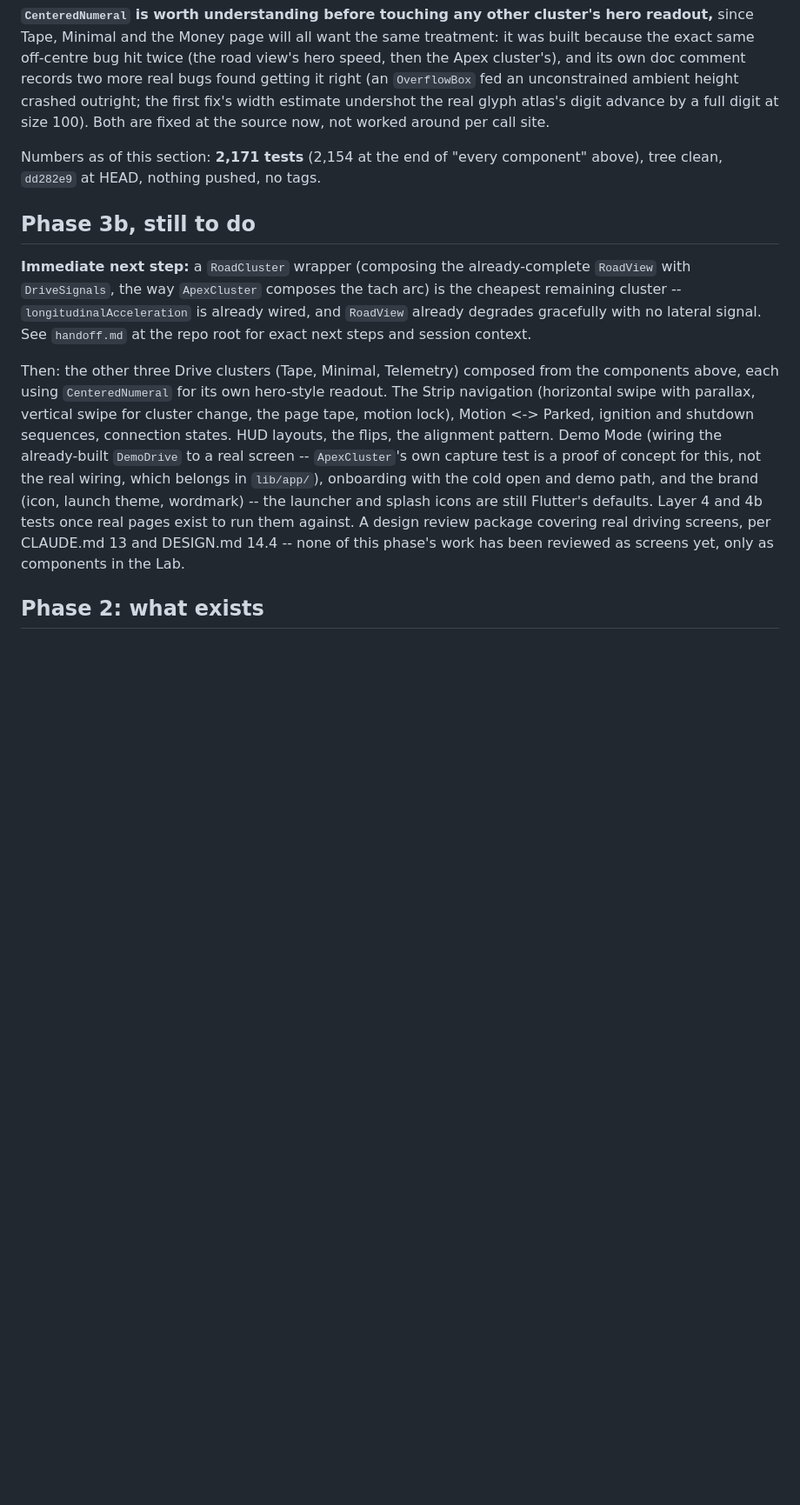
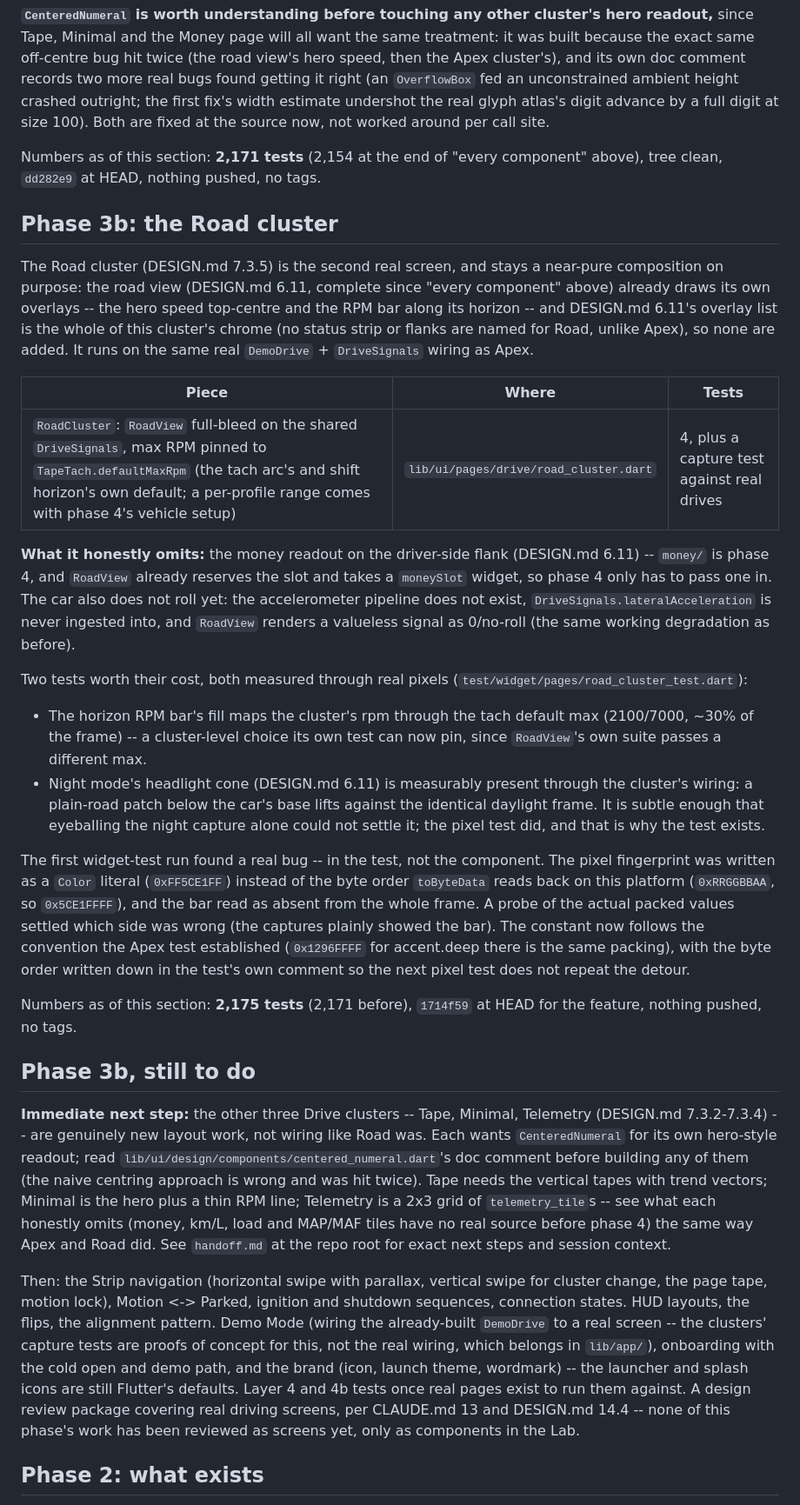
Before and after one commit to ictashik/tapedash, a Markdown page: docs/STATUS.md, the part around one of its changes. Shown at 87% size. Rendered like a GitHub page; blank space fills up the shorter version.

Commit message:
docs: update STATUS.md -- the Road cluster is the second real screen

```diff
--- a/docs/STATUS.md
+++ b/docs/STATUS.md
@@ -70,11 +70,30 @@ The Apex cluster (DESIGN.md 7.3.1, Drive's default) now exists and renders again
 
 Numbers as of this section: **2,171 tests** (2,154 at the end of "every component" above), tree clean, `dd282e9` at HEAD, nothing pushed, no tags.
 
+## Phase 3b: the Road cluster
+
+The Road cluster (DESIGN.md 7.3.5) is the second real screen, and stays a near-pure composition on purpose: the road view (DESIGN.md 6.11, complete since "every component" above) already draws its own overlays -- the hero speed top-centre and the RPM bar along its horizon -- and DESIGN.md 6.11's overlay list is the whole of this cluster's chrome (no status strip or flanks are named for Road, unlike Apex), so none are added. It runs on the same real `DemoDrive` + `DriveSignals` wiring as Apex.
+
+| Piece | Where | Tests |
+|---|---|---|
+| `RoadCluster`: `RoadView` full-bleed on the shared `DriveSignals`, max RPM pinned to `TapeTach.defaultMaxRpm` (the tach arc's and shift horizon's own default; a per-profile range comes with phase 4's vehicle setup) | `lib/ui/pages/drive/road_cluster.dart` | 4, plus a capture test against real drives |
+
+**What it honestly omits:** the money readout on the driver-side flank (DESIGN.md 6.11) -- `money/` is phase 4, and `RoadView` already reserves the slot and takes a `moneySlot` widget, so phase 4 only has to pass one in. The car also does not roll yet: the accelerometer pipeline does not exist, `DriveSignals.lateralAcceleration` is never ingested into, and `RoadView` renders a valueless signal as 0/no-roll (the same working degradation as before).
+
+Two tests worth their cost, both measured through real pixels (`test/widget/pages/road_cluster_test.dart`):
+
+- The horizon RPM bar's fill maps the cluster's rpm through the tach default max (2100/7000, ~30% of the frame) -- a cluster-level choice its own test can now pin, since `RoadView`'s own suite passes a different max.
+- Night mode's headlight cone (DESIGN.md 6.11) is measurably present through the cluster's wiring: a plain-road patch below the car's base lifts against the identical daylight frame. It is subtle enough that eyeballing the night capture alone could not settle it; the pixel test did, and that is why the test exists.
+
+The first widget-test run found a real bug -- in the test, not the component. The pixel fingerprint was written as a `Color` literal (`0xFF5CE1FF`) instead of the byte order `toByteData` reads back on this platform (`0xRRGGBBAA`, so `0x5CE1FFFF`), and the bar read as absent from the whole frame. A probe of the actual packed values settled which side was wrong (the captures plainly showed the bar). The constant now follows the convention the Apex test established (`0x1296FFFF` for accent.deep there is the same packing), with the byte order written down in the test's own comment so the next pixel test does not repeat the detour.
+
+Numbers as of this section: **2,175 tests** (2,171 before), `1714f59` at HEAD for the feature, nothing pushed, no tags.
+
 ## Phase 3b, still to do
 
-**Immediate next step:** a `RoadCluster` wrapper (composing the already-complete `RoadView` with `DriveSignals`, the way `ApexCluster` composes the tach arc) is the cheapest remaining cluster -- `longitudinalAcceleration` is already wired, and `RoadView` already degrades gracefully with no lateral signal. See `handoff.md` at the repo root for exact next steps and session context.
+**Immediate next step:** the other three Drive clusters -- Tape, Minimal, Telemetry (DESIGN.md 7.3.2-7.3.4) -- are genuinely new layout work, not wiring like Road was. Each wants `CenteredNumeral` for its own hero-style readout; read `lib/ui/design/components/centered_numeral.dart`'s doc comment before building any of them (the naive centring approach is wrong and was hit twice). Tape needs the vertical tapes with trend vectors; Minimal is the hero plus a thin RPM line; Telemetry is a 2x3 grid of `telemetry_tile`s -- see what each honestly omits (money, km/L, load and MAP/MAF tiles have no real source before phase 4) the same way Apex and Road did. See `handoff.md` at the repo root for exact next steps and session context.
 
-Then: the other three Drive clusters (Tape, Minimal, Telemetry) composed from the components above, each using `CenteredNumeral` for its own hero-style readout. The Strip navigation (horizontal swipe with parallax, vertical swipe for cluster change, the page tape, motion lock), Motion <-> Parked, ignition and shutdown sequences, connection states. HUD layouts, the flips, the alignment pattern. Demo Mode (wiring the already-built `DemoDrive` to a real screen -- `ApexCluster`'s own capture test is a proof of concept for this, not the real wiring, which belongs in `lib/app/`), onboarding with the cold open and demo path, and the brand (icon, launch theme, wordmark) -- the launcher and splash icons are still Flutter's defaults. Layer 4 and 4b tests once real pages exist to run them against. A design review package covering real driving screens, per CLAUDE.md 13 and DESIGN.md 14.4 -- none of this phase's work has been reviewed as screens yet, only as components in the Lab.
+Then: the Strip navigation (horizontal swipe with parallax, vertical swipe for cluster change, the page tape, motion lock), Motion <-> Parked, ignition and shutdown sequences, connection states. HUD layouts, the flips, the alignment pattern. Demo Mode (wiring the already-built `DemoDrive` to a real screen -- the clusters' capture tests are proofs of concept for this, not the real wiring, which belongs in `lib/app/`), onboarding with the cold open and demo path, and the brand (icon, launch theme, wordmark) -- the launcher and splash icons are still Flutter's defaults. Layer 4 and 4b tests once real pages exist to run them against. A design review package covering real driving screens, per CLAUDE.md 13 and DESIGN.md 14.4 -- none of this phase's work has been reviewed as screens yet, only as components in the Lab.
 
 ## Phase 2: what exists
 
```
Also changed, not shown: other parts of docs/STATUS.md (+2 -2 lines).
